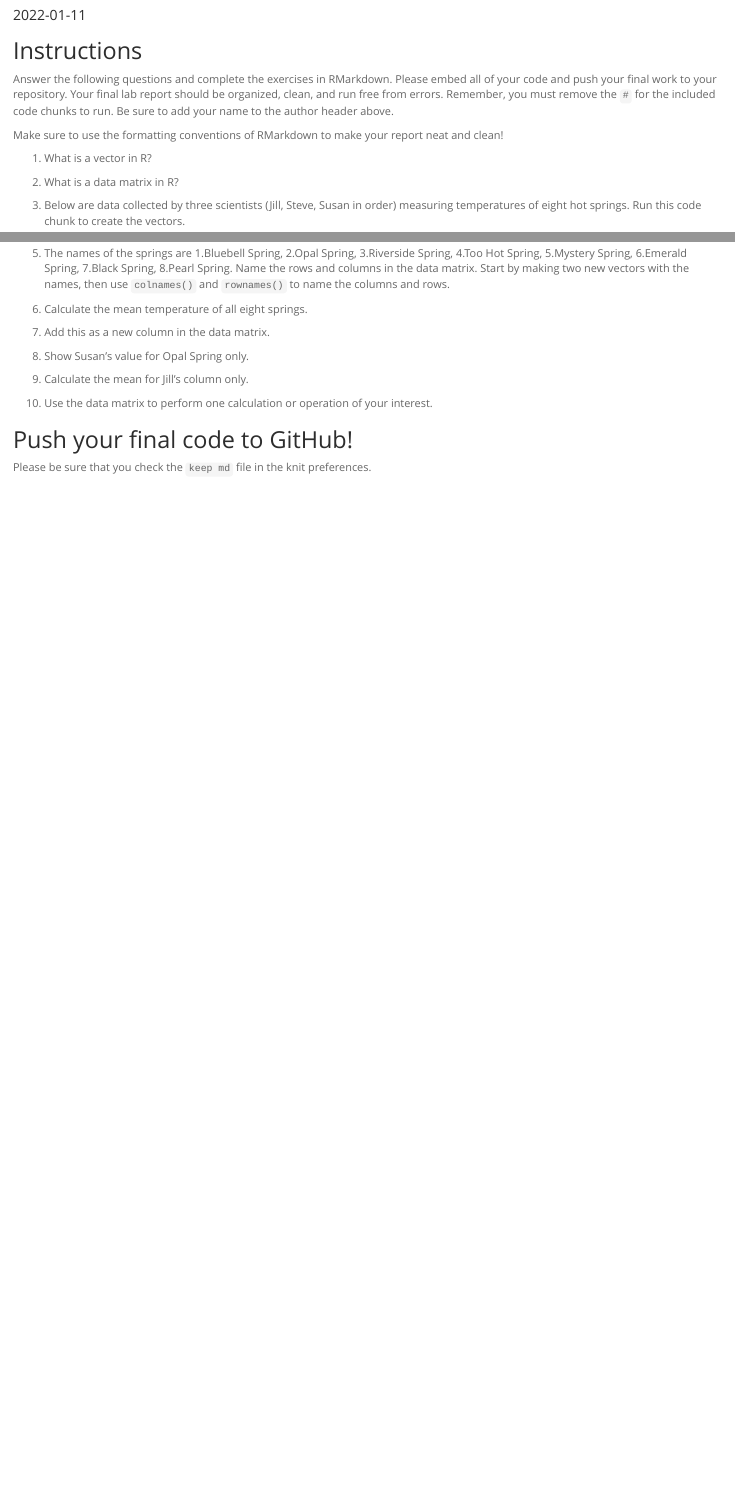
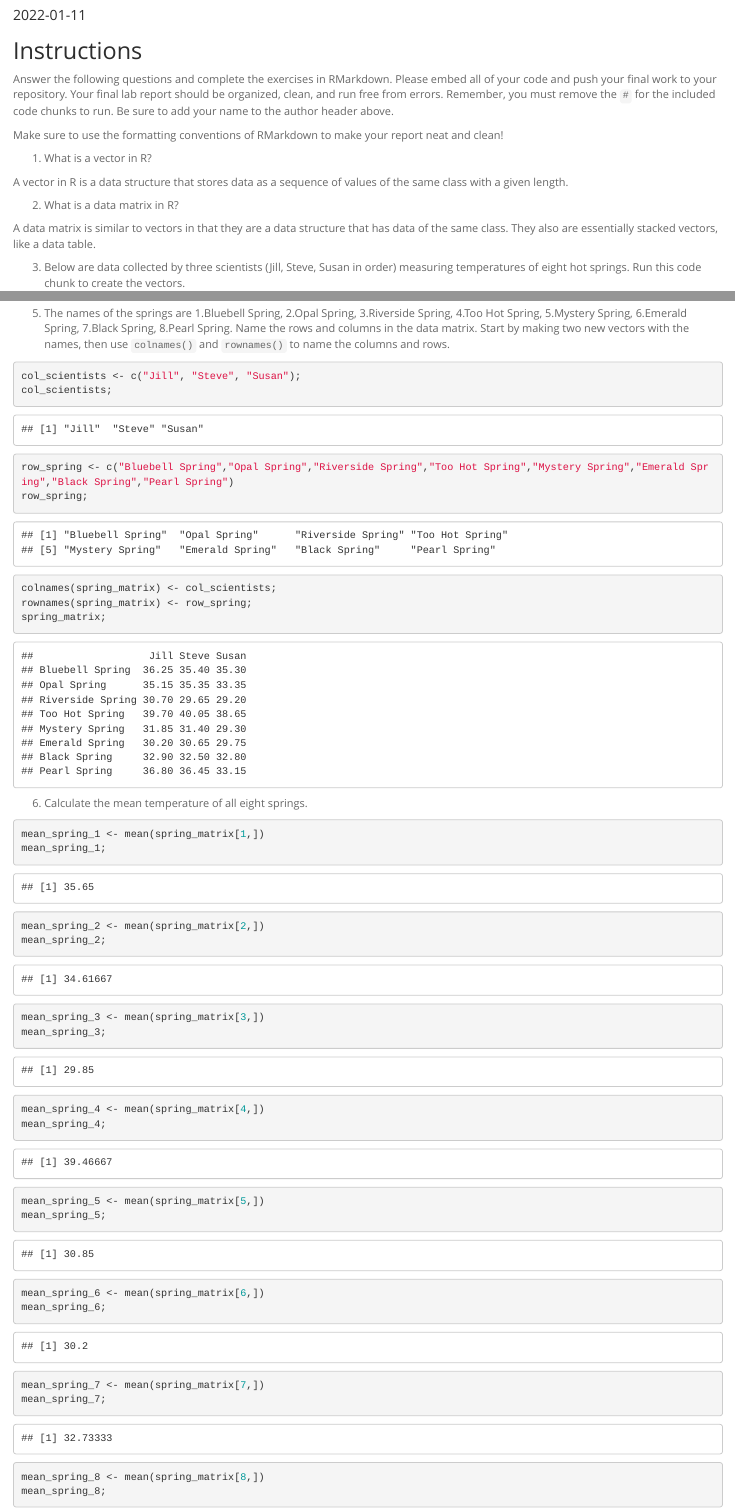
Before and after one commit to rhpineda/BIS15W2022_rpineda, an R Markdown document (lab2/lab2_hw.Rmd): the page in a window 1100 px wide, from 90 px down, and a second part further down, joined at a grey line. Rendered offline with R 4.5, knitr and Pandoc, with nearby package versions.

Commit message:
lab 2 HW update

````diff
--- a/lab2/lab2_hw.Rmd
+++ b/lab2/lab2_hw.Rmd
@@ -15,7 +15,12 @@ Make sure to use the formatting conventions of RMarkdown to make your report nea
 
 1. What is a vector in R?
 
+  A vector in R is a data structure that stores data as a sequence of values of the same class with a given length.
+
 2. What is a data matrix in R?
+
+  A data matrix is similar to vectors in that they are a data structure that has data of the same class.
+  They also are essentially stacked vectors, like a data table.
 
 3. Below are data collected by three scientists (Jill, Steve, Susan in order) measuring temperatures of eight hot springs. Run this code chunk to create the vectors.
 ```{r}
@@ -33,4 +46,35 @@ spring_8 <- c(36.80, 36.45, 33.15)
 
 5. The names of the springs are 1.Bluebell Spring, 2.Opal Spring, 3.Riverside Spring, 4.Too Hot Spring, 5.Mystery Spring, 6.Emerald Spring, 7.Black Spring, 8.Pearl Spring. Name the rows and columns in the data matrix. Start by making two new vectors with the names, then use `colnames()` and `rownames()` to name the columns and rows.
 
+```{r}
+col_scientists <- c("Jill", "Steve", "Susan");
+col_scientists;
+
+row_spring <- c("Bluebell Spring","Opal Spring","Riverside Spring","Too Hot Spring","Mystery Spring","Emerald Spring","Black Spring","Pearl Spring")
+row_spring;
+
+colnames(spring_matrix) <- col_scientists;
+rownames(spring_matrix) <- row_spring;
+spring_matrix;
+```
+
+
 6. Calculate the mean temperature of all eight springs.
+
+```{r}
+mean_spring_1 <- mean(spring_matrix[1,])
+mean_spring_1;
+mean_spring_2 <- mean(spring_matrix[2,])
+mean_spring_2;
+mean_spring_3 <- mean(spring_matrix[3,])
+mean_spring_3;
+mean_spring_4 <- mean(spring_matrix[4,])
+mean_spring_4;
+mean_spring_5 <- mean(spring_matrix[5,])
+mean_spring_5;
+mean_spring_6 <- mean(spring_matrix[6,])
+mean_spring_6;
+mean_spring_7 <- mean(spring_matrix[7,])
+mean_spring_7;
+mean_spring_8 <- mean(spring_matrix[8,])
+mean_spring_8;
````
Also changed, not shown: lab2/lab2_2.Rmd (+17 -5 lines), lab2/lab2_1.html (added), lab2/lab2_hw.html (added), lab2/lab2_hw.Rmd (36 more changed lines).
